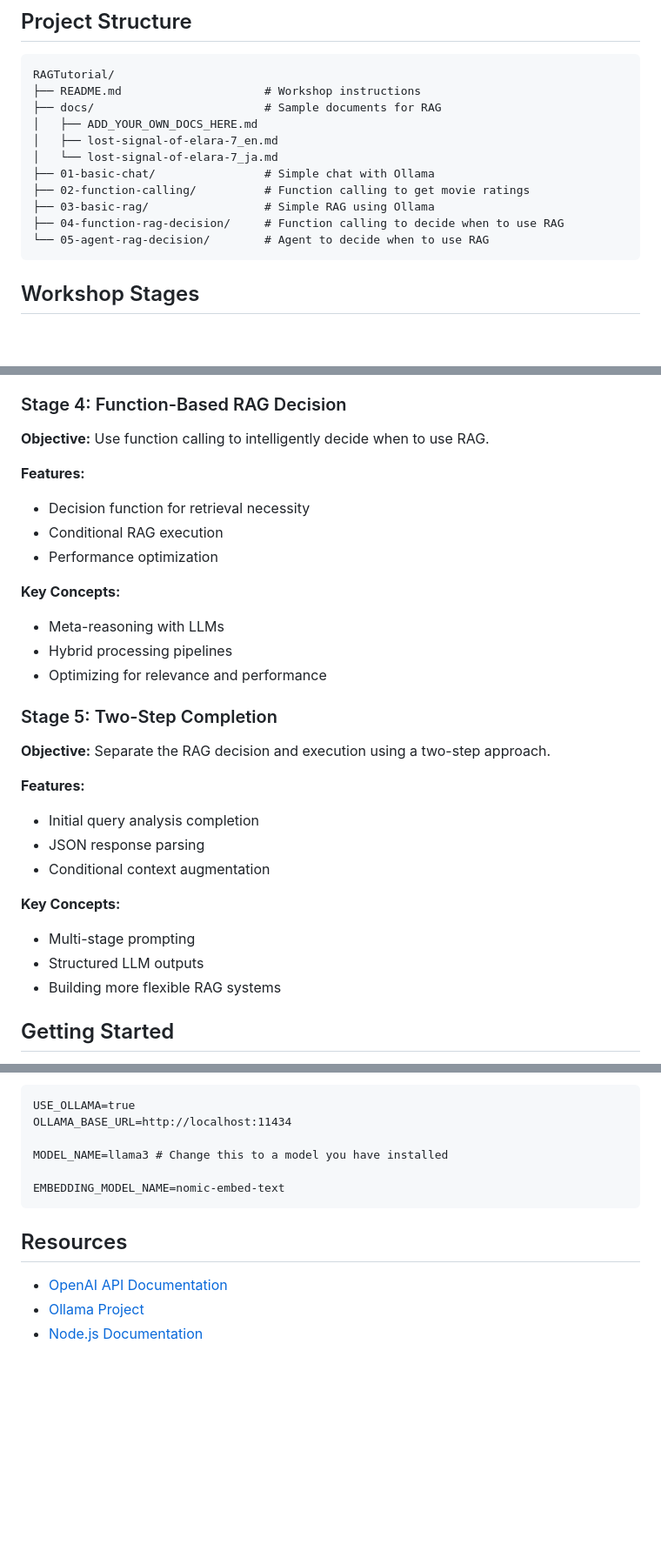
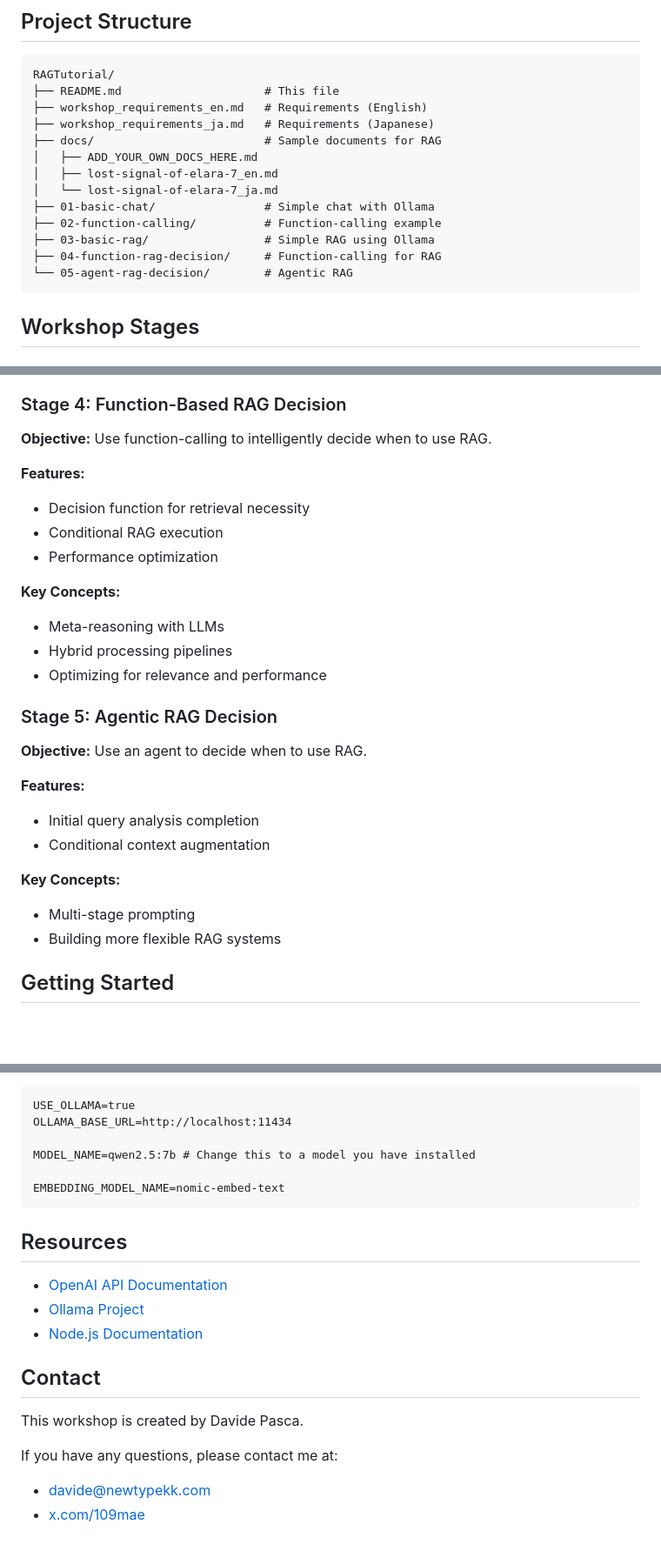
Before and after one commit to dpasca/RAGTutorial, a Markdown page: README.md, 3 parts joined by grey strips. Shown at 87% size. Rendered like a GitHub page; blank space fills up the shorter version.

````diff
--- a/README.md
+++ b/README.md
@@ -17,16 +17,18 @@ This workshop provides a hands-on introduction to RAG through progressive exampl
 
 ```
 RAGTutorial/
-├── README.md                     # Workshop instructions
+├── README.md                     # This file
+├── workshop_requirements_en.md   # Requirements (English)
+├── workshop_requirements_ja.md   # Requirements (Japanese)
 ├── docs/                         # Sample documents for RAG
 │   ├── ADD_YOUR_OWN_DOCS_HERE.md
 │   ├── lost-signal-of-elara-7_en.md
 │   └── lost-signal-of-elara-7_ja.md
 ├── 01-basic-chat/                # Simple chat with Ollama
-├── 02-function-calling/          # Function calling to get movie ratings
+├── 02-function-calling/          # Function-calling example
 ├── 03-basic-rag/                 # Simple RAG using Ollama
-├── 04-function-rag-decision/     # Function calling to decide when to use RAG
-└── 05-agent-rag-decision/        # Agent to decide when to use RAG
+├── 04-function-rag-decision/     # Function-calling for RAG
+└── 05-agent-rag-decision/        # Agentic RAG
 ```
 
 ## Workshop Stages
@@ -73,7 +75,7 @@ RAGTutorial/
 
 ### Stage 4: Function-Based RAG Decision
 
-**Objective:** Use function calling to intelligently decide when to use RAG.
+**Objective:** Use function-calling to intelligently decide when to use RAG.
 
 **Features:**
 - Decision function for retrieval necessity
@@ -85,18 +87,16 @@ RAGTutorial/
 - Hybrid processing pipelines
 - Optimizing for relevance and performance
 
-### Stage 5: Two-Step Completion
+### Stage 5: Agentic RAG Decision
 
-**Objective:** Separate the RAG decision and execution using a two-step approach.
+**Objective:** Use an agent to decide when to use RAG.
 
 **Features:**
 - Initial query analysis completion
-- JSON response parsing
 - Conditional context augmentation
 
 **Key Concepts:**
 - Multi-stage prompting
-- Structured LLM outputs
 - Building more flexible RAG systems
 
 ## Getting Started
@@ -124,7 +124,7 @@ If you want to use a different model, copy the `.env.example` file to `.env` and
 USE_OLLAMA=true
 OLLAMA_BASE_URL=http://localhost:11434
 
-MODEL_NAME=llama3 # Change this to a model you have installed
+MODEL_NAME=qwen2.5:7b # Change this to a model you have installed
 
 EMBEDDING_MODEL_NAME=nomic-embed-text
 ```
@@ -134,3 +134,13 @@ EMBEDDING_MODEL_NAME=nomic-embed-text
 - [OpenAI API Documentation](https://platform.openai.com/docs/)
 - [Ollama Project](https://ollama.ai/)
 - [Node.js Documentation](https://nodejs.org/en/docs/)
+
+
+## Contact
+
+This workshop is created by Davide Pasca.
+
+If you have any questions, please contact me at:
+
+- [davide@newtypekk.com](mailto:davide@newtypekk.com)
+- [x.com/109mae](https://x.com/109mae)
````
Also changed, not shown: other parts of README.md (+1 -1 lines).
